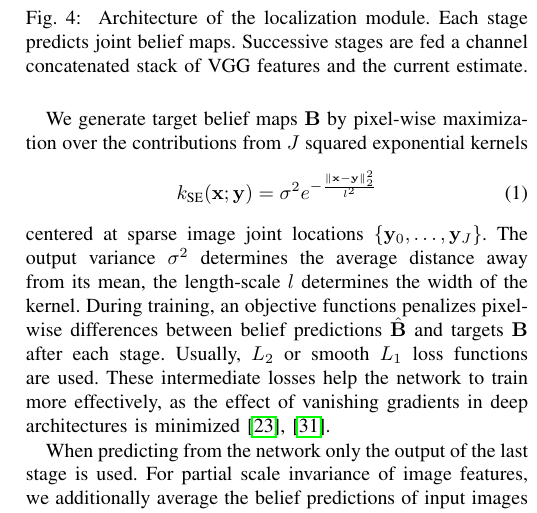
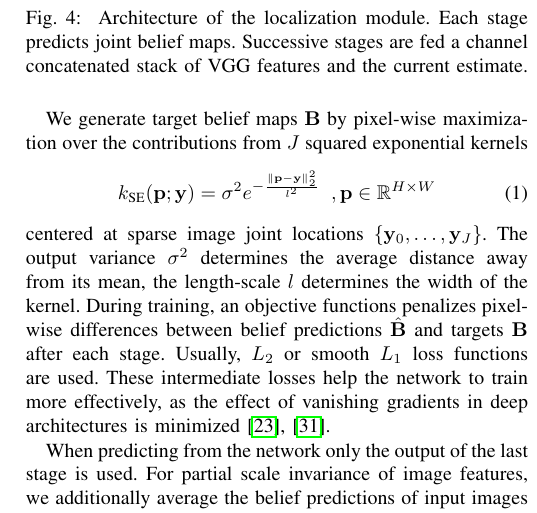
Before and after one commit to cheind/pytorch-blender, a LaTeX paper (indin2019/pytorch-blender.tex): part of one column of page 3 of 6, cut so that both start at the same text. Compiled offline with pdfLaTeX.

Commit message:
fix equations

```diff
--- a/indin2019/pytorch-blender.tex
+++ b/indin2019/pytorch-blender.tex
@@ -122,7 +122,7 @@ In this paper we propose to train solely on non-photorealistic artificial genera
 
     We generate target belief maps $\mathbf{B}$ by pixel-wise maximization over the contributions from $J$ squared exponential kernels
     \begin{equation}
-        k_{\textrm{SE}}(\mathbf{x};\mathbf{y}) = \sigma^2e^{-\frac{\lVert \mathbf{x} - \mathbf{y} \rVert^2_2}{l^2}}
+        k_{\textrm{SE}}(\mathbf{p};\mathbf{y}) = \sigma^2e^{-\frac{\lVert \mathbf{p} - \mathbf{y} \rVert^2_2}{l^2}} \;\;,{\mathbf{p} \in \mathbb{R}^{H\times W}}
     \end{equation}
     centered at sparse image joint locations $\{\mathbf{y}_0,\ldots,\mathbf{y}_J\}$. The output variance $\sigma^2$ determines the average distance away from its mean, the length-scale $l$ determines the width of the kernel. During training, an objective functions penalizes pixel-wise differences between belief predictions $\hat{\mathbf{B}}$ and targets $\mathbf{B}$ after each stage. Usually, $L_2$ or smooth $L_1$ loss functions are used. These intermediate losses help the network to train more effectively, as the effect of vanishing gradients in deep architectures is minimized \cite{newell2016stacked, wei2016convolutional}.
 
```
